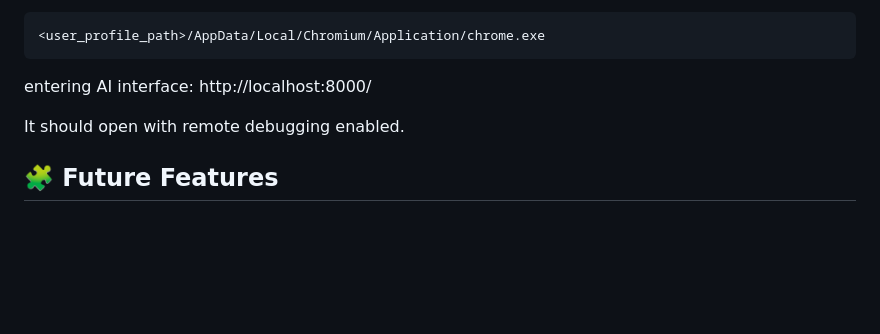
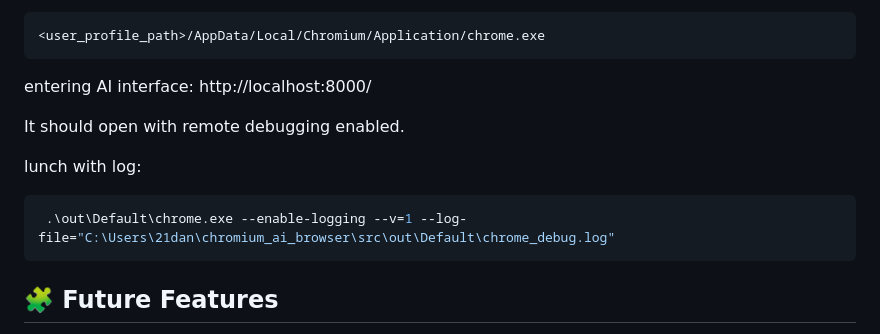
Before and after one commit to natanelDaniel/BrowZee-AI, a Markdown page: README.md, the part around the change. Drawn GitHub-style; blank space fills up the shorter version.

````diff
--- a/README.md
+++ b/README.md
@@ -101,6 +101,10 @@ http://localhost:8000/
 
 It should open with remote debugging enabled.
 
+lunch with log:
+```bash
+ .\out\Default\chrome.exe --enable-logging --v=1 --log-file="C:\Users\21dan\chromium_ai_browser\src\out\Default\chrome_debug.log"
+```
 ## 🧩 Future Features
 
 - AI DOM agent with in-browser chat box
````
